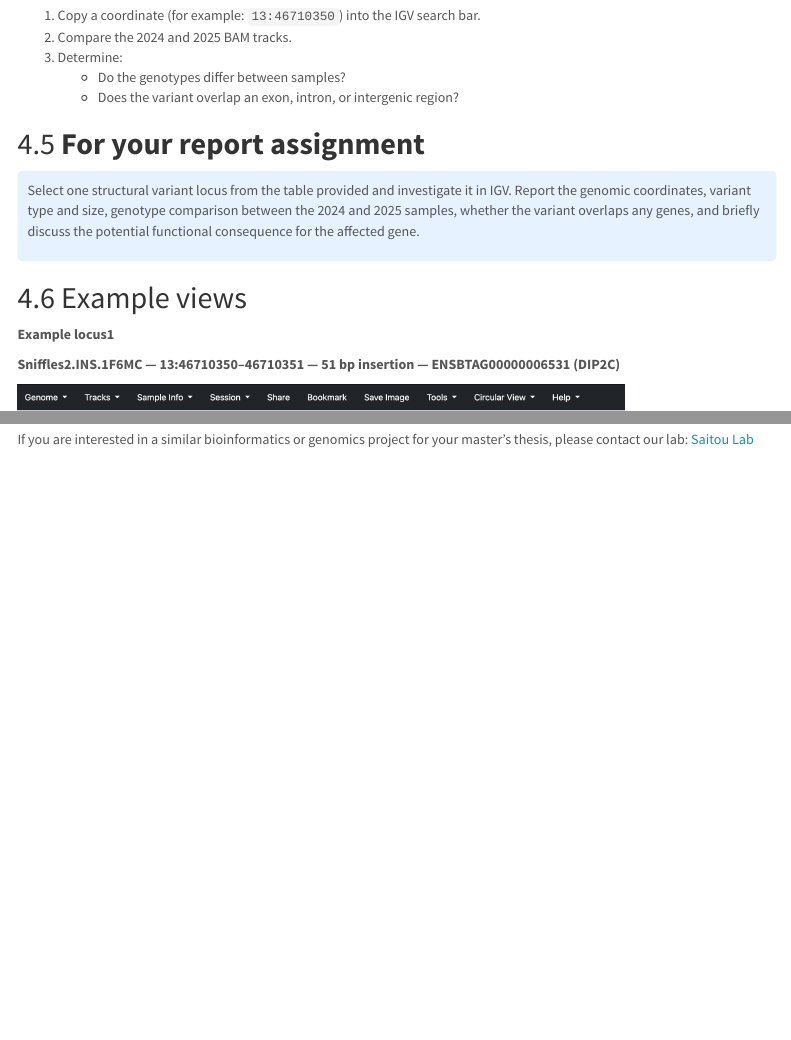
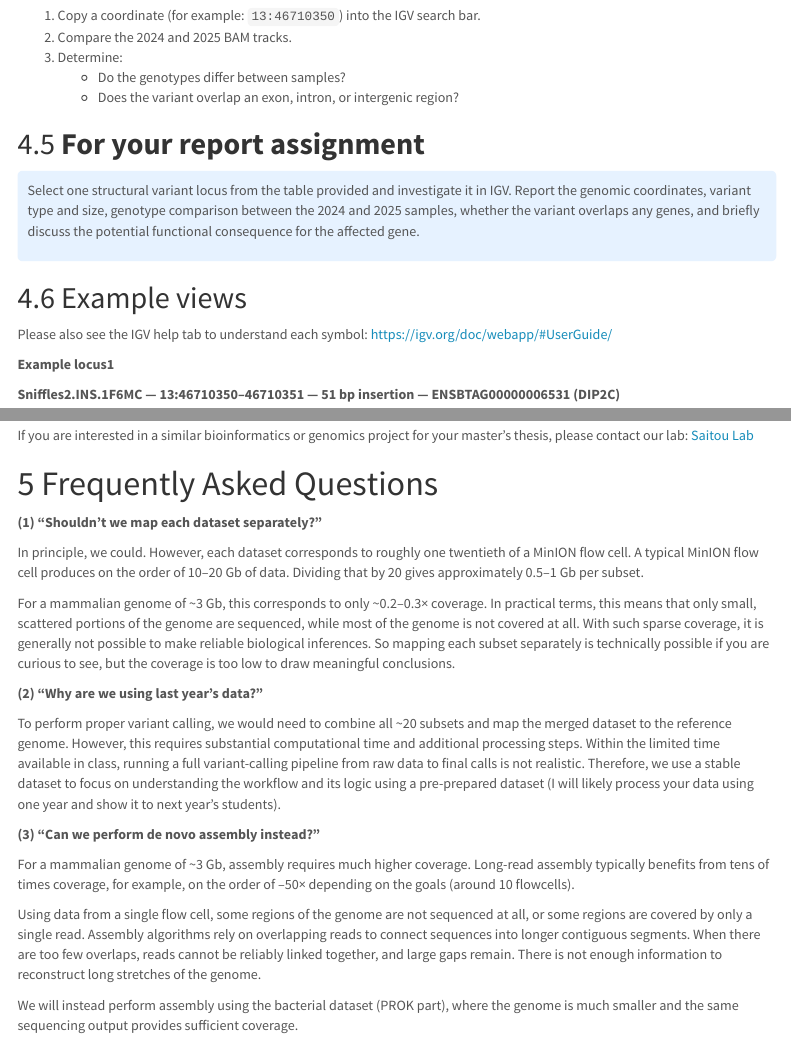
Before and after one commit to mariesaitou/Bio326_shared, an R Markdown document (2026/Bio326_2026_MarieSai.Rmd): the page in a window 1100 px wide, from 12380 px down, and a second part further down, joined at a grey line. The pictures show the output file 2026/Bio326_2026_MarieSai.html that the author committed with the source, opened offline; menus at the side of the page are left out.

Commit message:
added FAQ

```diff
--- a/2026/Bio326_2026_MarieSai.Rmd
+++ b/2026/Bio326_2026_MarieSai.Rmd
@@ -1034,6 +1034,11 @@
 
 ## Example views
 
+Please also see the IGV help tab to understand each symbol:
+https://igv.org/doc/webapp/#UserGuide/
+
+
+
 **Example locus1**
 
 **Sniffles2.INS.1F6MC — 13:46710350–46710351 — 51 bp insertion — ENSBTAG00000006531 (DIP2C)**
@@ -1078,3 +1083,27 @@
 
 If you are interested in a similar bioinformatics or genomics project for your master’s thesis, please contact our lab:
 <a href="https://sites.google.com/view/saitou-lab/home">Saitou Lab</a>
+
+
+
+# Frequently Asked Questions
+
+**(1) “Shouldn’t we map each dataset separately?”**
+
+In principle, we could. However, each dataset corresponds to roughly one twentieth of a MinION flow cell. A typical MinION flow cell produces on the order of 10–20 Gb of data. Dividing that by 20 gives approximately 0.5–1 Gb per subset.
+
+For a mammalian genome of ~3 Gb, this corresponds to only ~0.2–0.3× coverage. In practical terms, this means that only small, scattered portions of the genome are sequenced, while most of the genome is not covered at all. With such sparse coverage, it is generally not possible to make reliable biological inferences. So mapping each subset separately is technically possible if you are curious to see, but the coverage is too low to draw meaningful conclusions.
+
+
+**(2) “Why are we using last year’s data?”**
+
+To perform proper variant calling, we would need to combine all ~20 subsets and map the merged dataset to the reference genome. However, this requires substantial computational time and additional processing steps. Within the limited time available in class, running a full variant-calling pipeline from raw data to final calls is not realistic. Therefore, we use a stable dataset to focus on understanding the workflow and its logic using a pre-prepared dataset (I will likely process your data using one year and show it to next year's students).
+
+**(3) “Can we perform de novo assembly instead?”**
+
+For a mammalian genome of ~3 Gb, assembly requires much higher coverage. Long-read assembly typically benefits from tens of times coverage, for example, on the order of –50× depending on the goals (around 10 flowcells).
+
+Using data from a single flow cell, some regions of the genome are not sequenced at all, or some regions are covered by only a single read. Assembly algorithms rely on overlapping reads to connect sequences into longer contiguous segments.
+When there are too few overlaps, reads cannot be reliably linked together, and large gaps remain. There is not enough information to reconstruct long stretches of the genome.
+
+We will instead perform assembly using the bacterial dataset (PROK part), where the genome is much smaller and the same sequencing output provides sufficient coverage.
```
Also changed, not shown: 2026/Bio326_2026_MarieSai.html.
